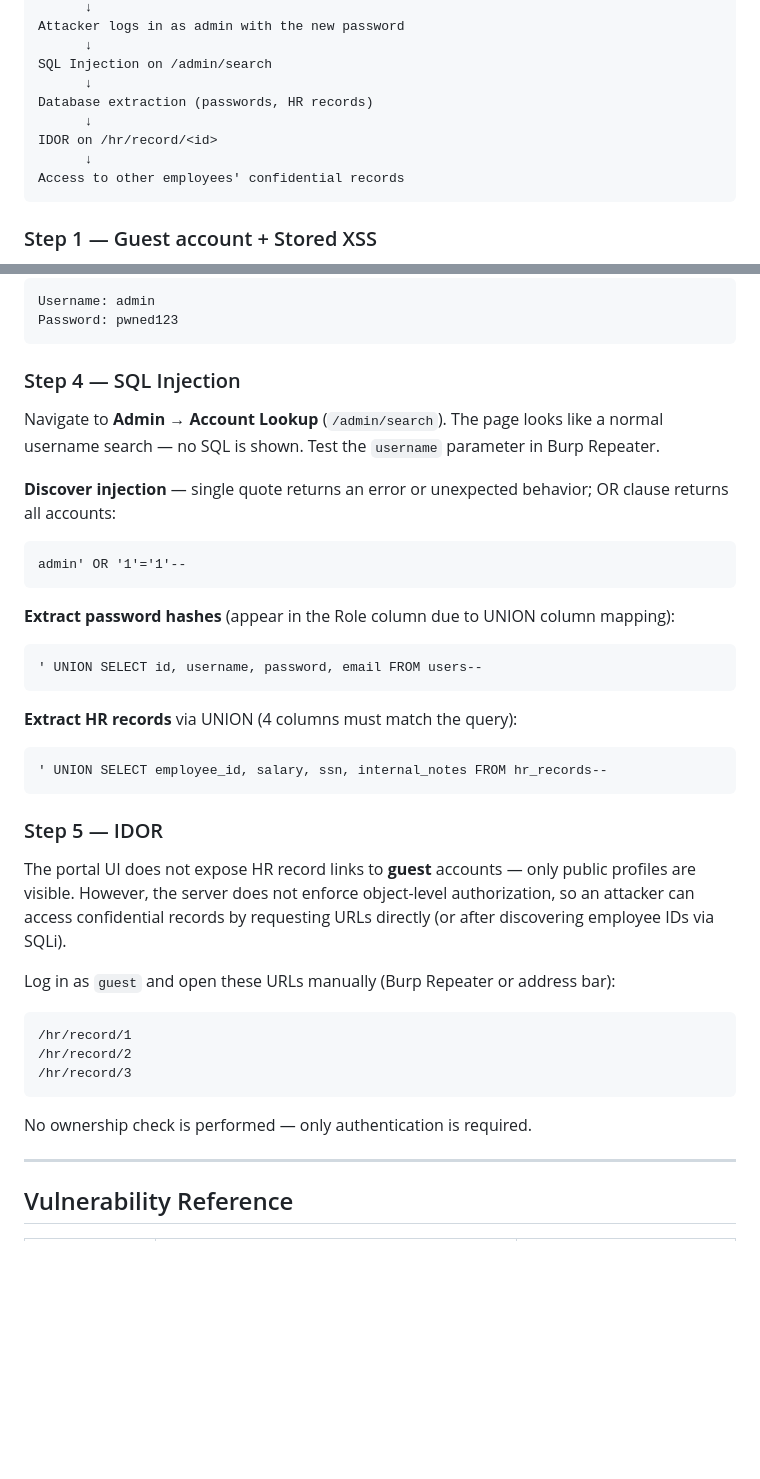
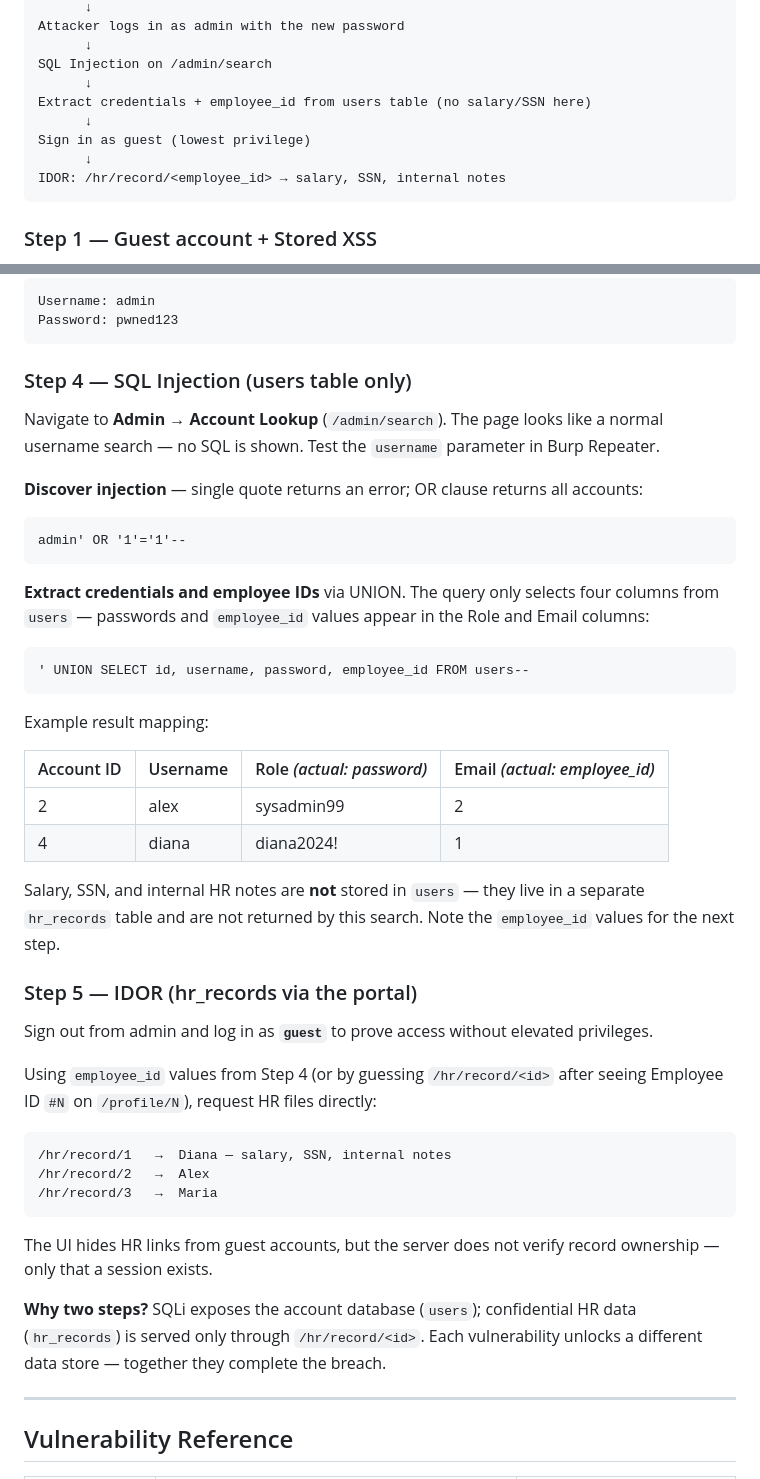
Before and after one commit to Artdianic94/FakeCompany, a Markdown page: README.md, 2 parts joined by grey strips. Rendered like a GitHub page; blank space fills up the shorter version.

````diff
--- a/README.md
+++ b/README.md
@@ -166,11 +166,11 @@ Attacker logs in as admin with the new password
       ↓
 SQL Injection on /admin/search
       ↓
-Database extraction (passwords, HR records)
+Extract credentials + employee_id from users table (no salary/SSN here)
       ↓
-IDOR on /hr/record/<id>
+Sign in as guest (lowest privilege)
       ↓
-Access to other employees' confidential records
+IDOR: /hr/record/<employee_id> → salary, SSN, internal notes
 ```
 
 ### Step 1 — Guest account + Stored XSS
@@ -196,38 +196,45 @@ Username: admin
 Password: pwned123
 ```
 
-### Step 4 — SQL Injection
+### Step 4 — SQL Injection (users table only)
 
 Navigate to **Admin → Account Lookup** (`/admin/search`). The page looks like a normal username search — no SQL is shown. Test the `username` parameter in Burp Repeater.
 
-**Discover injection** — single quote returns an error or unexpected behavior; OR clause returns all accounts:
+**Discover injection** — single quote returns an error; OR clause returns all accounts:
 ```
 admin' OR '1'='1'--
 ```
 
-**Extract password hashes** (appear in the Role column due to UNION column mapping):
+**Extract credentials and employee IDs** via UNION. The query only selects four columns from `users` — passwords and `employee_id` values appear in the Role and Email columns:
+
 ```
-' UNION SELECT id, username, password, email FROM users--
+' UNION SELECT id, username, password, employee_id FROM users--
 ```
 
-**Extract HR records** via UNION (4 columns must match the query):
+Example result mapping:
+
+| Account ID | Username | Role *(actual: password)* | Email *(actual: employee_id)* |
+|------------|----------|---------------------------|-------------------------------|
+| 2 | alex | sysadmin99 | 2 |
+| 4 | diana | diana2024! | 1 |
+
+Salary, SSN, and internal HR notes are **not** stored in `users` — they live in a separate `hr_records` table and are not returned by this search. Note the `employee_id` values for the next step.
+
+### Step 5 — IDOR (hr_records via the portal)
+
+Sign out from admin and log in as **`guest`** to prove access without elevated privileges.
+
+Using `employee_id` values from Step 4 (or by guessing `/hr/record/<id>` after seeing Employee ID `#N` on `/profile/N`), request HR files directly:
+
 ```
-' UNION SELECT employee_id, salary, ssn, internal_notes FROM hr_records--
+/hr/record/1   →  Diana — salary, SSN, internal notes
+/hr/record/2   →  Alex
+/hr/record/3   →  Maria
 ```
 
-### Step 5 — IDOR
+The UI hides HR links from guest accounts, but the server does not verify record ownership — only that a session exists.
 
-The portal UI does not expose HR record links to **guest** accounts — only public profiles are visible. However, the server does not enforce object-level authorization, so an attacker can access confidential records by requesting URLs directly (or after discovering employee IDs via SQLi).
-
-Log in as `guest` and open these URLs manually (Burp Repeater or address bar):
-
-```
-/hr/record/1
-/hr/record/2
-/hr/record/3
-```
-
-No ownership check is performed — only authentication is required.
+**Why two steps?** SQLi exposes the account database (`users`); confidential HR data (`hr_records`) is served only through `/hr/record/<id>`. Each vulnerability unlocks a different data store — together they complete the breach.
 
 ---
 
````
Also changed, not shown: REPORT_TEMPLATE.md (+34 -30 lines).
